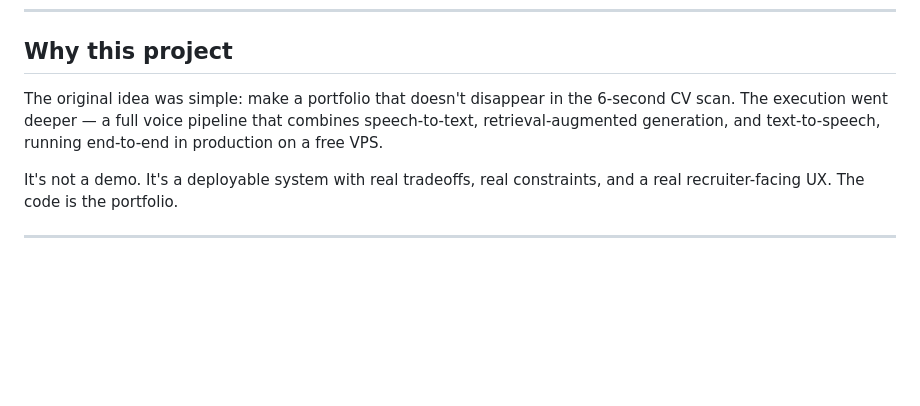
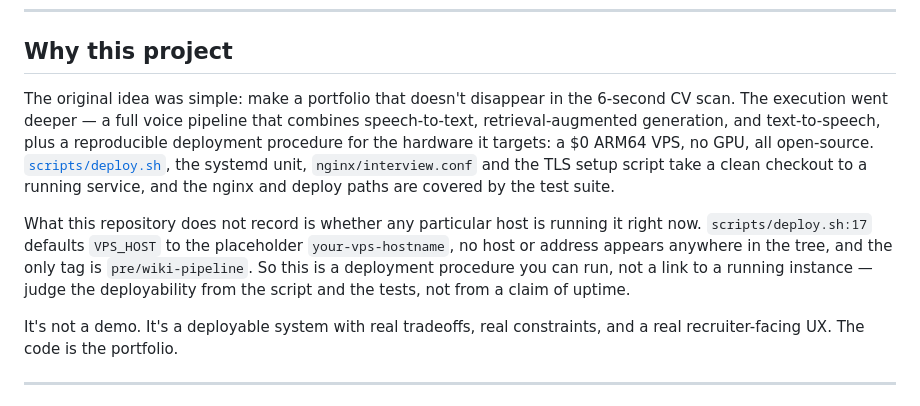
Before and after one commit to mikelrh-dev/liveInterviewRAG, a Markdown page: README.md, the part around the change. Rendered like a GitHub page; blank space fills up the shorter version.

```diff
--- a/README.md
+++ b/README.md
@@ -28,7 +28,9 @@ Built as a portfolio project to demonstrate fullstack engineering with real-time
 
 ## Why this project
 
-The original idea was simple: make a portfolio that doesn't disappear in the 6-second CV scan. The execution went deeper — a full voice pipeline that combines speech-to-text, retrieval-augmented generation, and text-to-speech, running end-to-end in production on a free VPS.
+The original idea was simple: make a portfolio that doesn't disappear in the 6-second CV scan. The execution went deeper — a full voice pipeline that combines speech-to-text, retrieval-augmented generation, and text-to-speech, plus a reproducible deployment procedure for the hardware it targets: a $0 ARM64 VPS, no GPU, all open-source. [`scripts/deploy.sh`](scripts/deploy.sh), the systemd unit, `nginx/interview.conf` and the TLS setup script take a clean checkout to a running service, and the nginx and deploy paths are covered by the test suite.
+
+What this repository does not record is whether any particular host is running it right now. `scripts/deploy.sh:17` defaults `VPS_HOST` to the placeholder `your-vps-hostname`, no host or address appears anywhere in the tree, and the only tag is `pre/wiki-pipeline`. So this is a deployment procedure you can run, not a link to a running instance — judge the deployability from the script and the tests, not from a claim of uptime.
 
 It's not a demo. It's a deployable system with real tradeoffs, real constraints, and a real recruiter-facing UX. The code is the portfolio.
 
```
Also changed, not shown: README_ES.md (+3 -1 lines).
